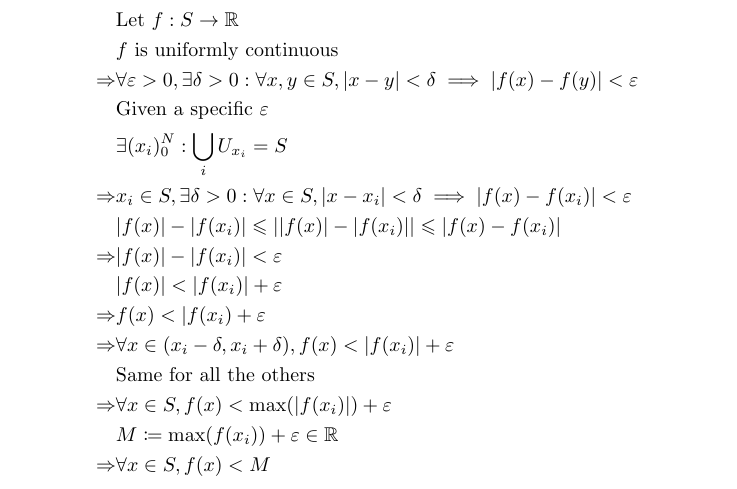
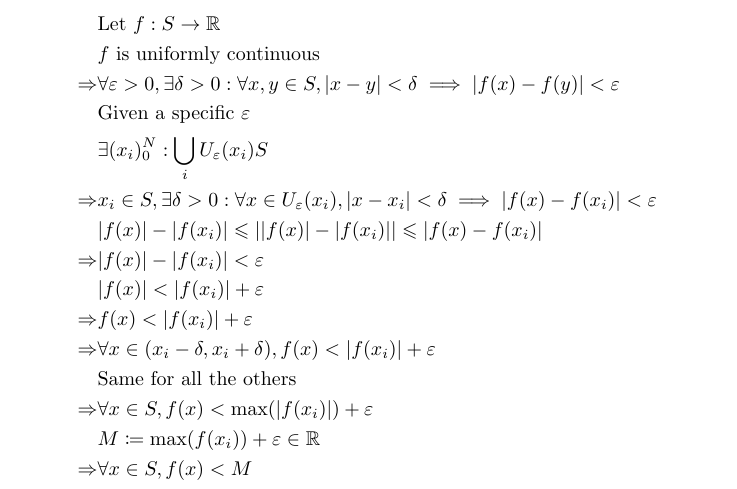
Before and after one commit to YetStillAGod/MATH265, a LaTeX problem sheet (HW_1203/homework.tex): part of page 1 of 8, cut so that both start at the same text. Compiled offline with pdfLaTeX.

Commit message:
HW_1203 modified yet again

```diff
--- a/HW_1203/homework.tex
+++ b/HW_1203/homework.tex
@@ -34,12 +34,12 @@
         &f\text{ is uniformly continuous}\\
         \Rightarrow&\forall \varepsilon>0,\exists\delta>0:\forall x,y\in S,|x-y|<\delta\implies |f(x)-f(y)|<\varepsilon\\
         &\text{Given a specific }\varepsilon\\
-        &\exists (x_i)_0^N:\bigcup_{i}U_{x_i}=S\\
-        \Rightarrow&x_i\in S,\exists \delta>0:\forall x\in S,|x-x_i|<\delta\implies |f(x)-f(x_i)|<\varepsilon\\
+        &\exists (x_i)_0^N:\bigcup_{i}U_\varepsilon(x_i)S\\
+        \Rightarrow&x_i\in S,\exists \delta>0:\forall x\in U_\varepsilon(x_i),|x-x_i|<\delta\implies |f(x)-f(x_i)|<\varepsilon\\
         &|f(x)|-|f(x_i)|\leqslant||f(x)|-|f(x_i)||\leqslant|f(x)-f(x_i)|\\
         \Rightarrow&|f(x)|-|f(x_i)|<\varepsilon\\
         &|f(x)|<|f(x_i)|+\varepsilon\\
-        \Rightarrow&f(x)<|f(x_i)+\varepsilon\\
+        \Rightarrow&f(x)<|f(x_i)|+\varepsilon\\
         \Rightarrow&\forall x\in(x_i-\delta,x_i+\delta),f(x)<|f(x_i)|+\varepsilon\\
         &\text{Same for all the others}\\
         \Rightarrow&\forall x\in S, f(x)<\max(|f(x_i)|)+\varepsilon\\
```
Also changed, not shown: HW_1203/homework.pdf.
